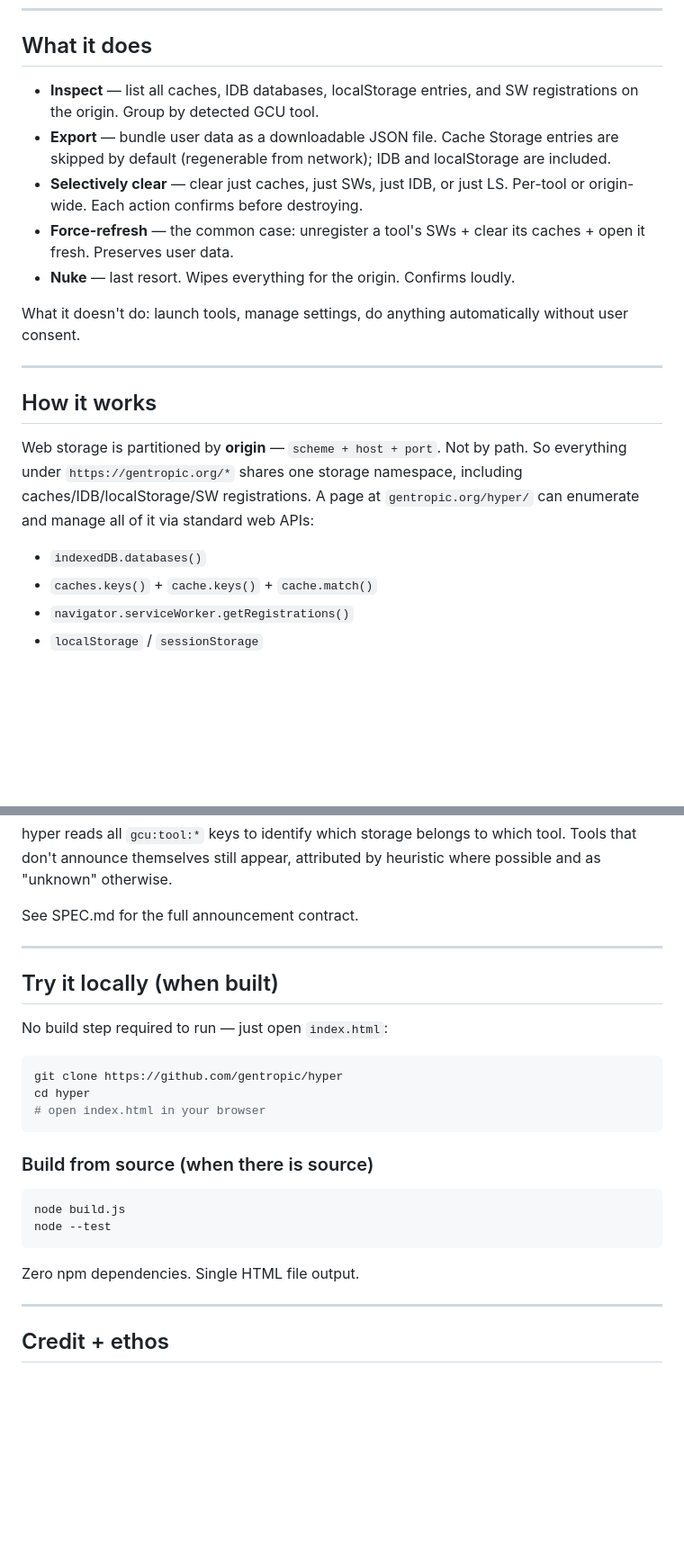
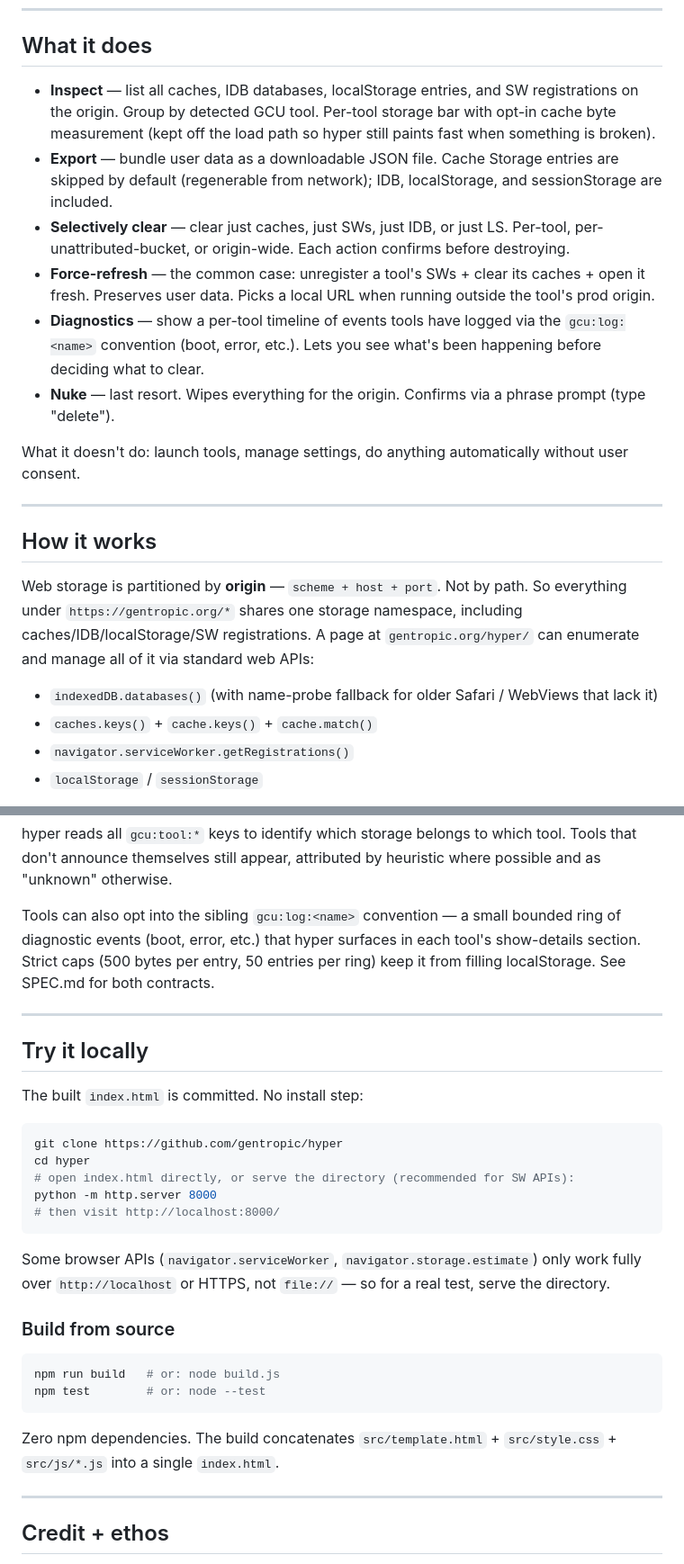
Before and after one commit to gentropic/hyper, a Markdown page: README.md, 2 parts joined by grey strips. Shown at 90% size. GitHub-like rendering; blank space fills up the shorter version.

Commit message:
docs: bring README in line with v0.3 reality
The README still claimed "pre-0.1, spec only" and described
"Try it locally (when built)" / "Build from source (when there
is source)" — leftovers from before any code existed.

- Status line: v0.3 shipped, single ~75 KB index.html, 139 tests.
- "What it does": added Diagnostics (gcu:log timeline) and the
  opt-in cache byte measurement; updated Force-refresh, Nuke,
  and Selectively-clear with the v0.1+ behaviors.
- "How it works": noted the indexedDB.databases() fallback.
- gcu:tool section: added a paragraph on the sibling gcu:log
  convention with the cap rationale and pointer to SPEC.
- Try-it-locally / build sections: dropped the "(when built)" /
  "(when there is source)" qualifiers; mentioned npm scripts and
  the http.server caveat for SW/quota APIs.

Co-Authored-By: Claude Opus 4.7 (1M context) <noreply@anthropic.com>

````diff
--- a/README.md
+++ b/README.md
@@ -22,11 +22,12 @@ It's the "press this when something is wrong" tool. Calculator-scale, single-fil
 
 ## What it does
 
-- **Inspect** — list all caches, IDB databases, localStorage entries, and SW registrations on the origin. Group by detected GCU tool.
-- **Export** — bundle user data as a downloadable JSON file. Cache Storage entries are skipped by default (regenerable from network); IDB and localStorage are included.
-- **Selectively clear** — clear just caches, just SWs, just IDB, or just LS. Per-tool or origin-wide. Each action confirms before destroying.
-- **Force-refresh** — the common case: unregister a tool's SWs + clear its caches + open it fresh. Preserves user data.
-- **Nuke** — last resort. Wipes everything for the origin. Confirms loudly.
+- **Inspect** — list all caches, IDB databases, localStorage entries, and SW registrations on the origin. Group by detected GCU tool. Per-tool storage bar with opt-in cache byte measurement (kept off the load path so hyper still paints fast when something is broken).
+- **Export** — bundle user data as a downloadable JSON file. Cache Storage entries are skipped by default (regenerable from network); IDB, localStorage, and sessionStorage are included.
+- **Selectively clear** — clear just caches, just SWs, just IDB, or just LS. Per-tool, per-unattributed-bucket, or origin-wide. Each action confirms before destroying.
+- **Force-refresh** — the common case: unregister a tool's SWs + clear its caches + open it fresh. Preserves user data. Picks a local URL when running outside the tool's prod origin.
+- **Diagnostics** — show a per-tool timeline of events tools have logged via the `gcu:log:<name>` convention (boot, error, etc.). Lets you see what's been happening before deciding what to clear.
+- **Nuke** — last resort. Wipes everything for the origin. Confirms via a phrase prompt (type "delete").
 
 What it doesn't do: launch tools, manage settings, do anything automatically without user consent.
 
@@ -36,7 +37,7 @@ What it doesn't do: launch tools, manage settings, do anything automatically wit
 
 Web storage is partitioned by **origin** — `scheme + host + port`. Not by path. So everything under `https://gentropic.org/*` shares one storage namespace, including caches/IDB/localStorage/SW registrations. A page at `gentropic.org/hyper/` can enumerate and manage all of it via standard web APIs:
 
-- `indexedDB.databases()`
+- `indexedDB.databases()` (with name-probe fallback for older Safari / WebViews that lack it)
 - `caches.keys()` + `cache.keys()` + `cache.match()`
 - `navigator.serviceWorker.getRegistrations()`
 - `localStorage` / `sessionStorage`
@@ -66,28 +67,32 @@ localStorage.setItem('gcu:tool:ep', JSON.stringify({
 
 hyper reads all `gcu:tool:*` keys to identify which storage belongs to which tool. Tools that don't announce themselves still appear, attributed by heuristic where possible and as "unknown" otherwise.
 
-See SPEC.md for the full announcement contract.
+Tools can also opt into the sibling `gcu:log:<name>` convention — a small bounded ring of diagnostic events (boot, error, etc.) that hyper surfaces in each tool's show-details section. Strict caps (500 bytes per entry, 50 entries per ring) keep it from filling localStorage. See SPEC.md for both contracts.
 
 ---
 
-## Try it locally (when built)
+## Try it locally
 
-No build step required to run — just open `index.html`:
+The built `index.html` is committed. No install step:
 
 ```sh
 git clone https://github.com/gentropic/hyper
 cd hyper
-# open index.html in your browser
+# open index.html directly, or serve the directory (recommended for SW APIs):
+python -m http.server 8000
+# then visit http://localhost:8000/
 ```
 
-### Build from source (when there is source)
+Some browser APIs (`navigator.serviceWorker`, `navigator.storage.estimate`) only work fully over `http://localhost` or HTTPS, not `file://` — so for a real test, serve the directory.
+
+### Build from source
 
 ```sh
-node build.js
-node --test
+npm run build   # or: node build.js
+npm test        # or: node --test
 ```
 
-Zero npm dependencies. Single HTML file output.
+Zero npm dependencies. The build concatenates `src/template.html` + `src/style.css` + `src/js/*.js` into a single `index.html`.
 
 ---
 
````
Also changed, not shown: other parts of README.md (+1 -1 lines).
